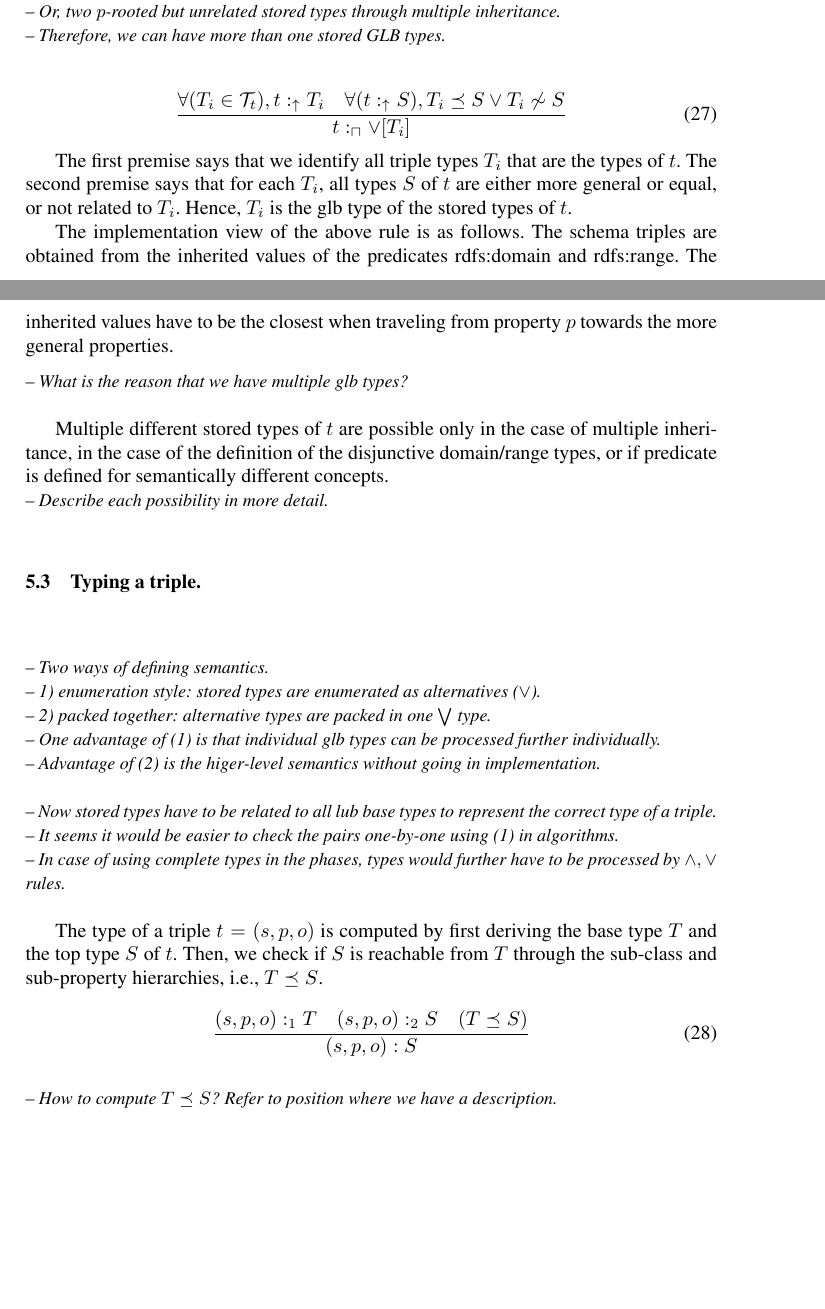
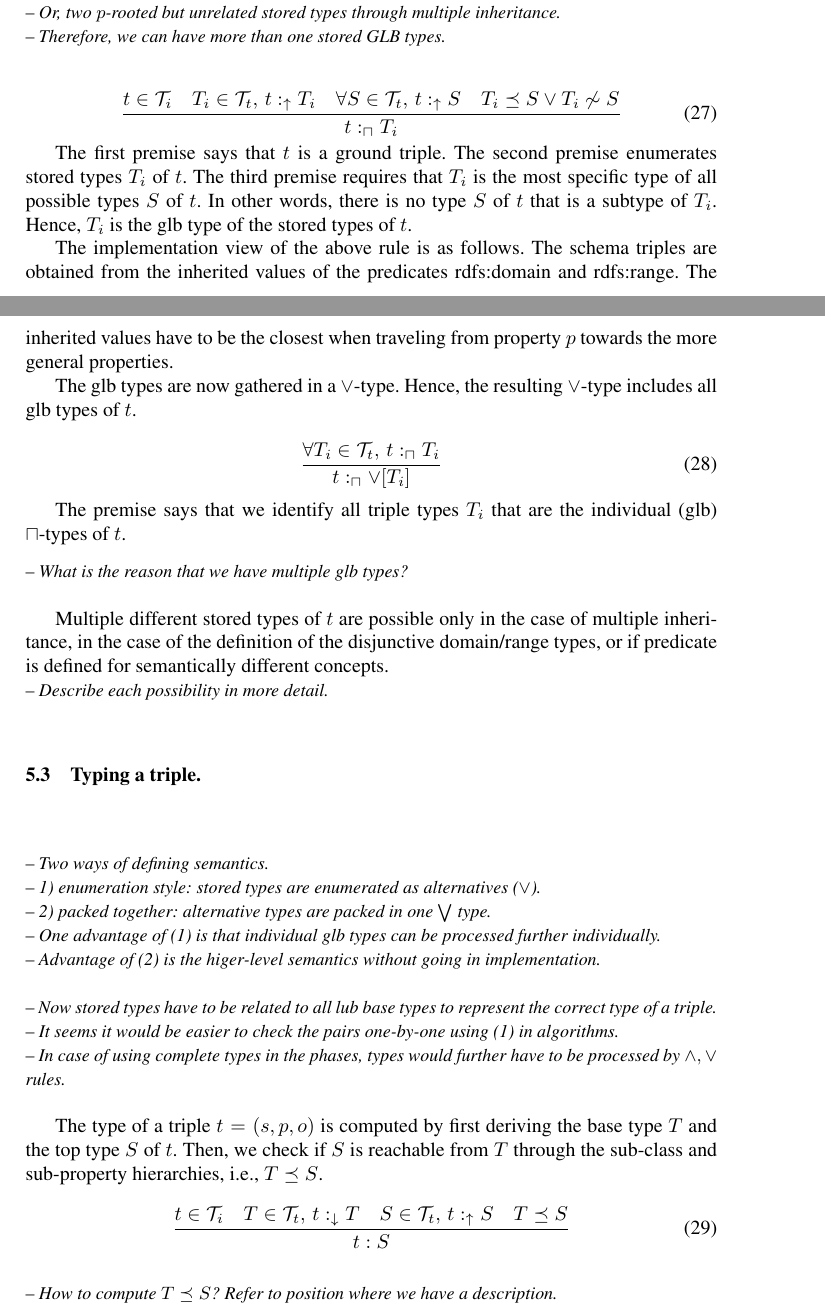
Before and after one commit to iztok-savnik/tych-kg, a LaTeX paper (paper/tc-kg.tex): two parts of pages 9 and 10 of 11, joined at a grey line, cut so that both start at the same text, the shorter picture padded with empty space. Compiled offline with pdfLaTeX.

Commit message:
rules for triples revised

```diff
--- a/paper/tc-kg.tex
+++ b/paper/tc-kg.tex
@@ -18,6 +18,8 @@
 \usepackage{url}
 
 % symbols
+\newcommand{\ul}{\underline}
+\newcommand{\ol}{\overline}
 \newcommand{\darr}{\downarrow}
 \newcommand{\uarr}{\uparrow}
 \newcommand{\D}{{\cal D}}
@@ -578,13 +580,14 @@ greatest lower bound (abbr. glb) of stored types generated by the rule
 \notes{Therefore, we can have more than one stored GLB types.}
 
 \begin{equation}
-\dfrac{\forall(T_i\in\T_t), t:_\uarr\/T_i\quad \forall(t:_\uarr\/S), T_i\preceq\/S\lor\/T_i\not\sim\/S}
-      {t:_\sqcap\lor[T_i]}
+\dfrac{t\in\T_i\quad T_i\in\T_t,\, t:_\uarr\/T_i\quad \forall\/S\in\T_t,\, t:_\uarr\/S\quad T_i\preceq\/S\lor\/T_i\not\sim\/S}
+      {t:_\sqcap\/T_i}
 \end{equation}
 
-The first premise says that we identify all triple types $T_i$ that
-are the types of $t$. The second premise says that for each $T_i$, all
-types $S$ of $t$ are either more general or equal, or not related to
+The first premise says that $t$ is a ground triple. The second premise
+enumerates stored types $T_i$ of $t$. The third premise requires that
+$T_i$ is the most specific type of all possible types $S$ of $t$. In
+other words, there is no type $S$ of $t$ that is a subtype of
 $T_i$. Hence, $T_i$ is the glb type of the stored types of $t$.
 
 The implementation view of the above rule is as follows. The schema
@@ -592,6 +595,17 @@ triples are obtained from the inherited values of the predicates
 rdfs:domain and rdfs:range. The inherited values have to be the
 closest when traveling from property $p$ towards the more general
 properties.
+
+The glb types are now gathered in a $\lor$-type. Hence, the resulting
+$\lor$-type includes all glb types of $t$.
+
+\begin{equation}
+\dfrac{\forall\/T_i\in\T_t,\, t:_\sqcap\/T_i}
+      {t:_\sqcap\lor[T_i]}
+\end{equation}
+
+The premise says that we identify all triple types $T_i$ that
+are the individual (glb) $\sqcap$-types of $t$.
 
 \medskip
 \notes{What is the reason that we have multiple glb types?}
@@ -624,8 +639,8 @@ reachable from $T$ through the sub-class and sub-property hierarchies,
 i.e., $T\preceq\/S$.
 
 \begin{equation}
-\dfrac{(s,p,o):_1T\quad (s,p,o):_2S\quad (T\preceq\/S)}
-      {(s,p,o):S}
+\dfrac{t\in\T_i\quad T\in\T_t,\, t:_{\darr}T\quad S\in\T_t,\, t:_\uarr\/S\quad T\preceq\/S}
+      {t:S}
 \end{equation}
 
 \medskip
```
Also changed, not shown: paper/tc-kg.pdf, paper/tc-kg.tex (9 more changed lines), 3 other files.
